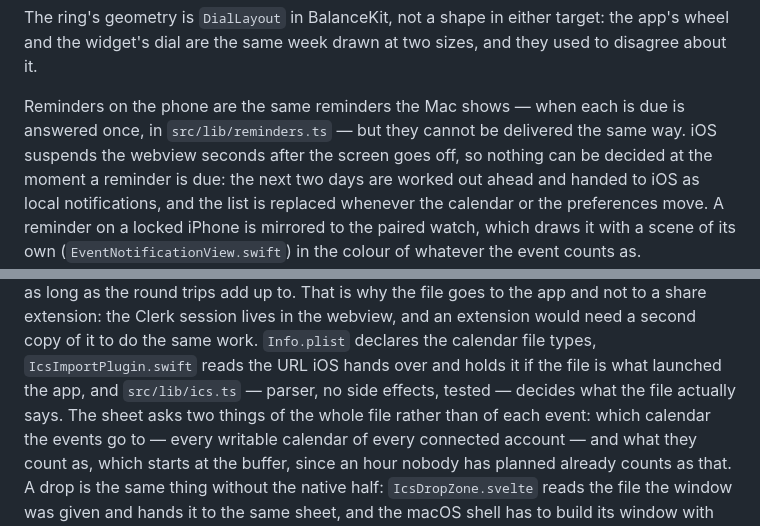
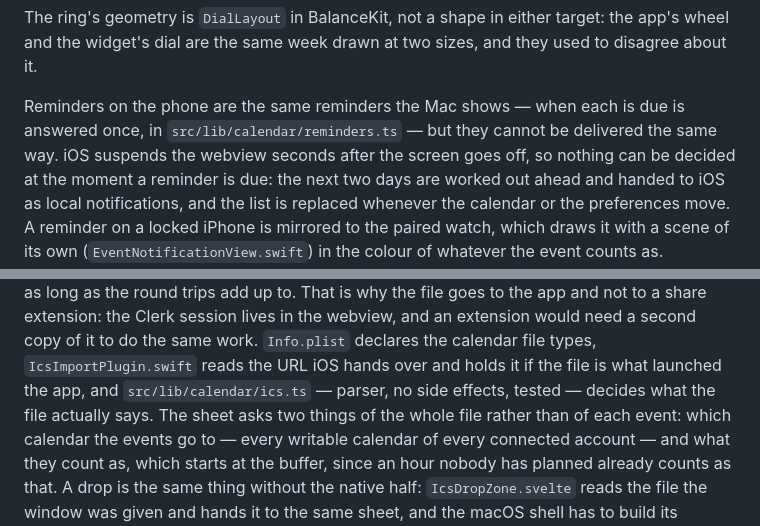
Before and after one commit to elumixor/balance, a Markdown page: README.md, 2 parts joined by grey strips. Drawn GitHub-style.

```diff
--- a/README.md
+++ b/README.md
@@ -147,7 +147,7 @@ The ring's geometry is `DialLayout` in BalanceKit, not a shape in either target:
 the widget's dial are the same week drawn at two sizes, and they used to disagree about it.
 
 Reminders on the phone are the same reminders the Mac shows — when each is due is answered once, in
-`src/lib/reminders.ts` — but they cannot be delivered the same way. iOS suspends the webview seconds
+`src/lib/calendar/reminders.ts` — but they cannot be delivered the same way. iOS suspends the webview seconds
 after the screen goes off, so nothing can be decided at the moment a reminder is due: the next two
 days are worked out ahead and handed to iOS as local notifications, and the list is replaced
 whenever the calendar or the preferences move. A reminder on a locked iPhone is mirrored to the
@@ -162,7 +162,7 @@ a term's timetable written one event after another takes as long as the round tr
 and not to a share extension: the Clerk session lives in the webview, and an extension would need a
 second copy of it to do the same work. `Info.plist` declares the calendar file types,
 `IcsImportPlugin.swift` reads the URL iOS hands over and holds it if the file is what launched the
-app, and `src/lib/ics.ts` — parser, no side effects, tested — decides what the file actually says.
+app, and `src/lib/calendar/ics.ts` — parser, no side effects, tested — decides what the file actually says.
 The sheet asks two things of the whole file rather than of each event: which calendar the events
 go to — every writable calendar of every connected account — and what they count as, which starts
 at the buffer, since an hour nobody has planned already counts as that. A drop is the same thing without the native half: `IcsDropZone.svelte` reads the file the window
```
Also changed, not shown: AGENTS.md (+48 -14 lines).
